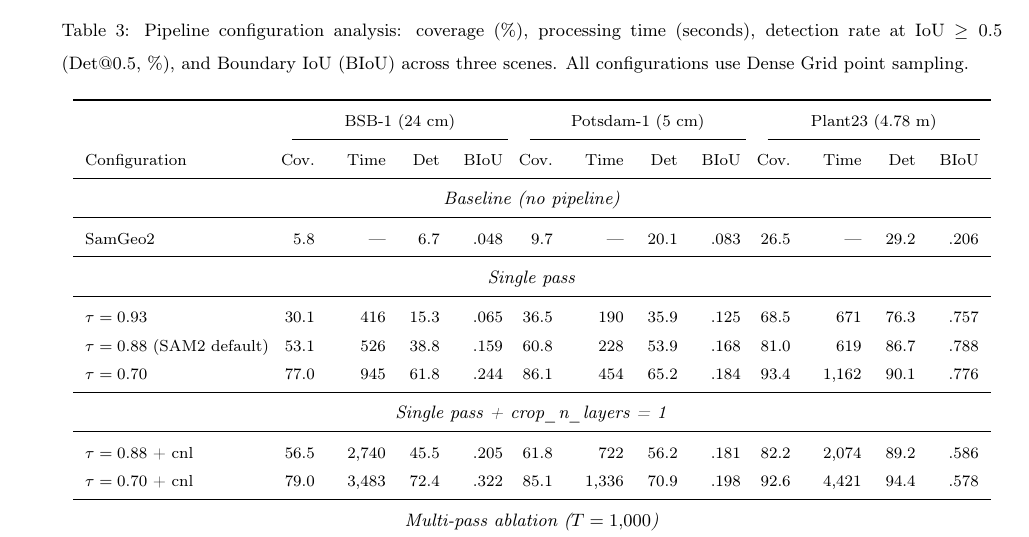
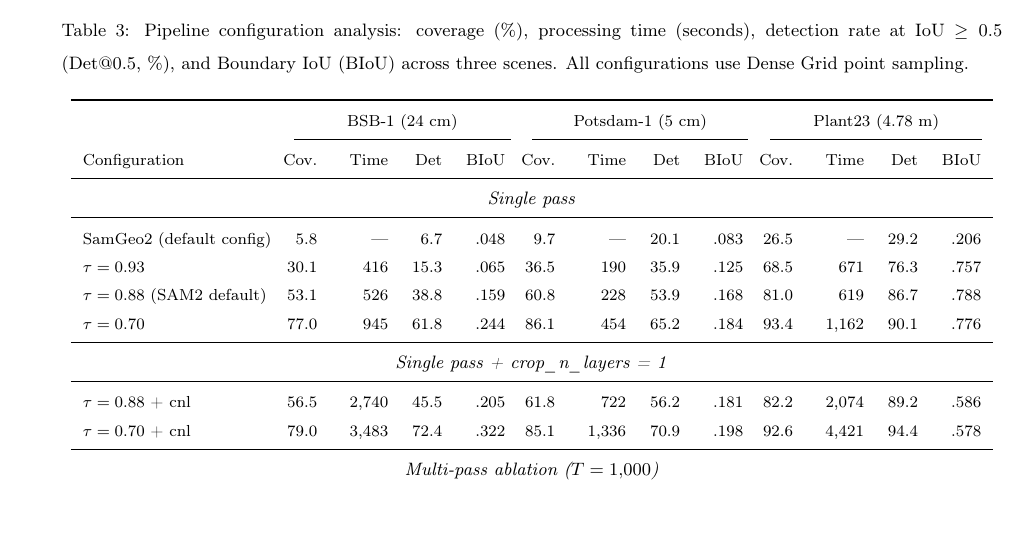
Before and after one commit to osmarluiz/sam-mosaic, a LaTeX paper (experiments/paper_jag/submission/latex/main.tex): part of page 13 of 35, cut so that both start at the same text, the shorter picture padded with empty space. Compiled offline with pdfLaTeX.

Commit message:
Move SamGeo2 into Single pass section of Table 3
Co-Authored-By: Claude Opus 4.6 (1M context) <noreply@anthropic.com>

```diff
--- a/experiments/paper_jag/submission/latex/main.tex
+++ b/experiments/paper_jag/submission/latex/main.tex
@@ -322,12 +322,9 @@ Fig.~\ref{fig:full_segmentation} presents the complete segmentation output for t
 \cmidrule(lr){2-5} \cmidrule(lr){6-9} \cmidrule(lr){10-13}
 Configuration & Cov. & Time & Det & BIoU & Cov. & Time & Det & BIoU & Cov. & Time & Det & BIoU \\
 \midrule
-\multicolumn{13}{c}{\footnotesize\textit{Baseline (no pipeline)}} \\
-\midrule
-SamGeo2 & 5.8 & --- & 6.7 & .048 & 9.7 & --- & 20.1 & .083 & 26.5 & --- & 29.2 & .206 \\
-\midrule
 \multicolumn{13}{c}{\footnotesize\textit{Single pass}} \\
 \midrule
+SamGeo2 (default config) & 5.8 & --- & 6.7 & .048 & 9.7 & --- & 20.1 & .083 & 26.5 & --- & 29.2 & .206 \\
 $\tau = 0.93$ & 30.1 & 416 & 15.3 & .065 & 36.5 & 190 & 35.9 & .125 & 68.5 & 671 & 76.3 & .757 \\
 $\tau = 0.88$ (SAM2 default) & 53.1 & 526 & 38.8 & .159 & 60.8 & 228 & 53.9 & .168 & 81.0 & 619 & 86.7 & .788 \\
 $\tau = 0.70$ & 77.0 & 945 & 61.8 & .244 & 86.1 & 454 & 65.2 & .184 & 93.4 & 1{,}162 & 90.1 & .776 \\
```
Also changed, not shown: main.tex (+1 -4 lines).
